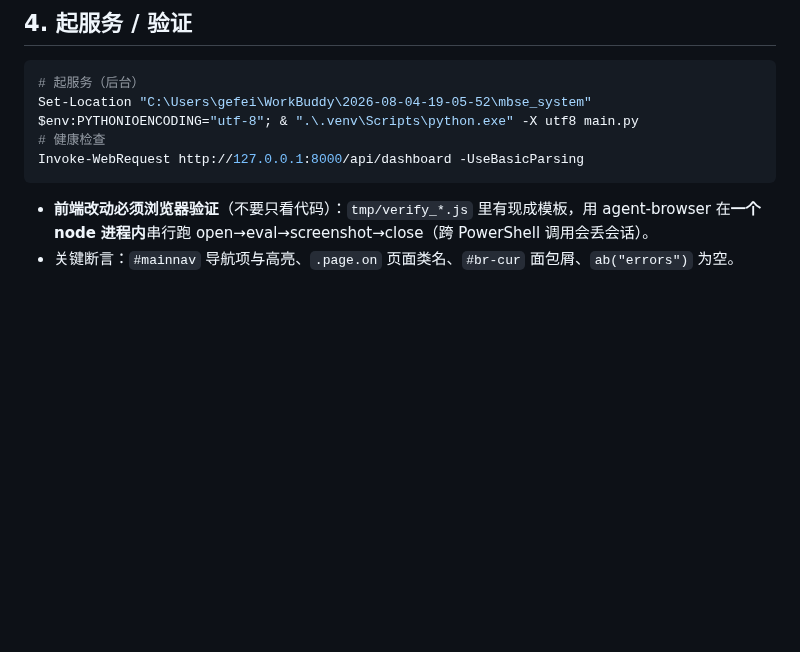
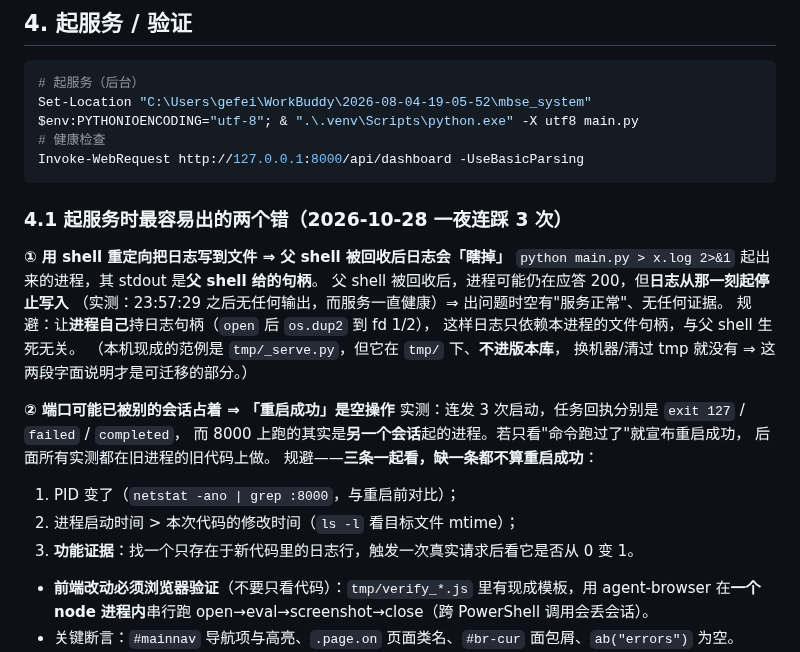
Before and after one commit to gefei-china/AI4MBSE, a Markdown page: AGENTS.md, the part around the change. Drawn GitHub-style; blank space fills up the shorter version.

Commit message:
docs(AGENTS): 起服务的两个连锁坑 —— 日志句柄随父 shell 死亡、端口被别的会话占着
2026-10-28 夜里连踩 3 次，每次表现都一样（后台任务回执 exit 127 / failed / completed），
但真实原因不同，且**都不会报错**：

① 日志句柄：`python main.py > x.log 2>&1` 起出来的进程，stdout 是父 shell 给的句柄。
   父 shell 被回收后进程可能仍在应答 200，但**日志从那一刻起不再写入**
   （实测 23:57:29 之后无输出，而服务一直健康）⇒ 排障时"服务正常、无证据"。
   规避：进程自己 open → os.dup2 到 fd 1/2，日志只依赖本进程句柄。

② 端口被占：「重启成功」是空操作。实测连发 3 次启动，回执分别
   exit 127 / failed / completed，而 8000 上跑的其实是**另一个会话**起的进程
   （父 PID 指向别的会话的启动器）。只看"命令跑过了"就宣布重启成功 ⇒
   后续所有实测都在旧进程的旧代码上做，结论全废。

⇒ 写进 §4.1：重启成功必须**三条同时成立**——
   PID 变了 + 进程启动时间晚于代码修改时间 + 有一条"只存在于新代码里"的日志行从 0 变 1。
   第三条是唯一不依赖时间戳推断的判据，也是本轮真正用上的一条。

（`tmp/_serve.py` 是本机现成的范例，但在 tmp/ 下、不入库，故正文把技术说明写全，
 不依赖该文件存在。）

````diff
--- a/AGENTS.md
+++ b/AGENTS.md
@@ -396,6 +396,27 @@ $env:PYTHONIOENCODING="utf-8"; & ".\.venv\Scripts\python.exe" -X utf8 main.py
 Invoke-WebRequest http://127.0.0.1:8000/api/dashboard -UseBasicParsing
 ```
 
+### 4.1 起服务时最容易出的两个错（2026-10-28 一夜连踩 3 次）
+
+**① 用 shell 重定向把日志写到文件 ⇒ 父 shell 被回收后日志会「瞎掉」**
+`python main.py > x.log 2>&1` 起出来的进程，其 stdout 是**父 shell 给的句柄**。
+父 shell 被回收后，进程可能仍在应答 200，但**日志从那一刻起停止写入**
+（实测：23:57:29 之后无任何输出，而服务一直健康）⇒ 出问题时空有"服务正常"、无任何证据。
+规避：让**进程自己**持日志句柄（`open` 后 `os.dup2` 到 fd 1/2），
+这样日志只依赖本进程的文件句柄，与父 shell 生死无关。
+（本机现成的范例是 `tmp/_serve.py`，但它在 `tmp/` 下、**不进版本库**，
+ 换机器/清过 tmp 就没有 ⇒ 这两段字面说明才是可迁移的部分。）
+
+**② 端口可能已被别的会话占着 ⇒ 「重启成功」是空操作**
+实测：连发 3 次启动，任务回执分别是 `exit 127` / `failed` / `completed`，
+而 8000 上跑的其实是**另一个会话**起的进程。若只看"命令跑过了"就宣布重启成功，
+后面所有实测都在旧进程的旧代码上做。
+规避——**三条一起看，缺一条都不算重启成功**：
+1. PID 变了（`netstat -ano | grep :8000`，与重启前对比）；
+2. 进程启动时间 > 本次代码的修改时间（`ls -l` 看目标文件 mtime）；
+3. **功能证据**：找一个只存在于新代码里的日志行，触发一次真实请求后看它是否从 0 变 1。
+
+
 - **前端改动必须浏览器验证**（不要只看代码）：`tmp/verify_*.js` 里有现成模板，用 agent-browser 在**一个 node 进程内**串行跑 open→eval→screenshot→close（跨 PowerShell 调用会丢会话）。
 - 关键断言：`#mainnav` 导航项与高亮、`.page.on` 页面类名、`#br-cur` 面包屑、`ab("errors")` 为空。
 - ⚠️ **验证 payload 的选择器必须限定作用域**：同一类容器可能**同时存在多份**（例：左侧「项目」组里
````
